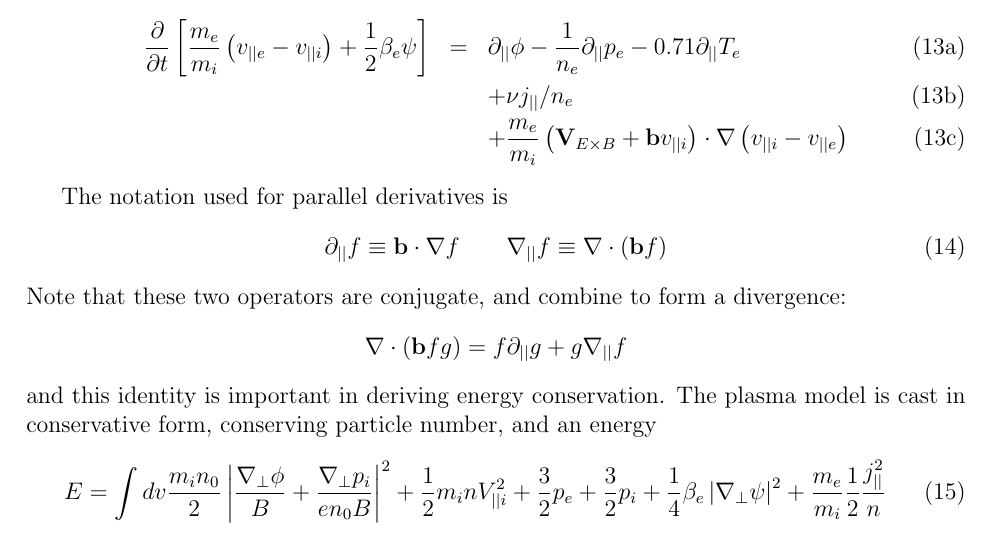
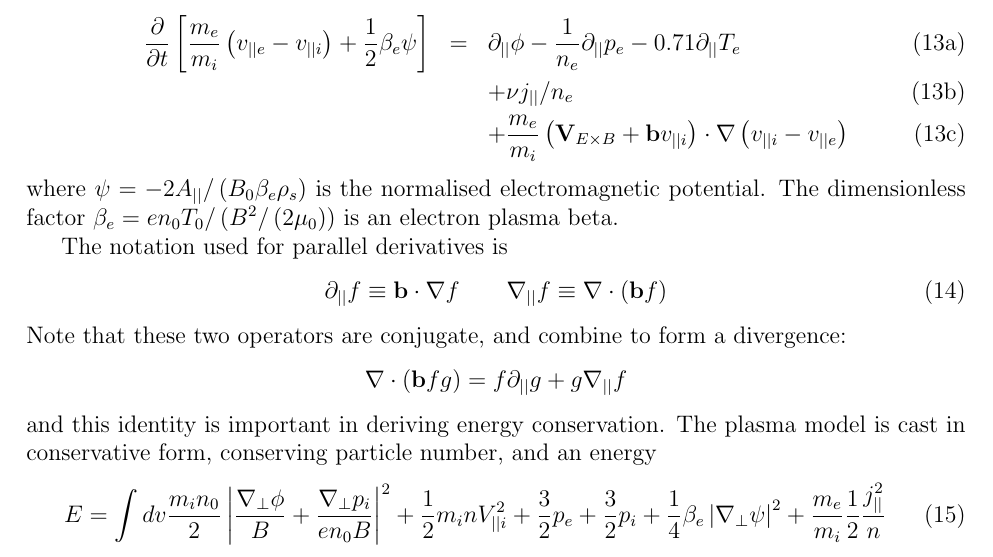
Before and after one commit to bendudson/hermes-3, a LaTeX document (doc/hermes-2-manual.tex): part of page 4 of 27, cut so that both start at the same text. Compiled offline with pdfLaTeX.

Commit message:
Important: Modify definition of beta_e
Should have a factor of 2 in the magnetic field pressure. This
then enables Ohm's law to recover ideal MHD in appropriate limit.

```diff
--- a/doc/hermes-2-manual.tex
+++ b/doc/hermes-2-manual.tex
@@ -192,7 +192,8 @@ The parallel Ohm's law is:
     &&+ \frac{m_e}{m_i}\left(\mathbf{V}_{E\times B} + \mathbf{b}v_{||i}\right)\cdot\nabla\left(v_{||i} - v_{||e}\right) \label{eq:hotion_ohm}
   \end{eqnarray}
 \end{subequations}
-
+where $\psi = -2A_{||} / \left(B_0\beta_e\rho_s\right)$ is the normalised electromagnetic
+potential. The dimensionless factor $\beta_e = en_0T_0/\left(B^2 / \left(2\mu_0\right)\right)$ is an electron plasma beta.
 
 The notation used for parallel derivatives is
 \begin{equation}
```
Also changed, not shown: 1 other file.
